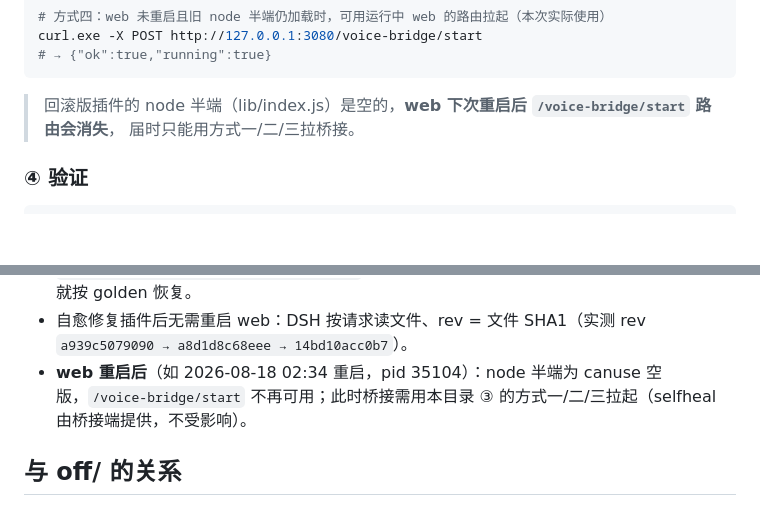
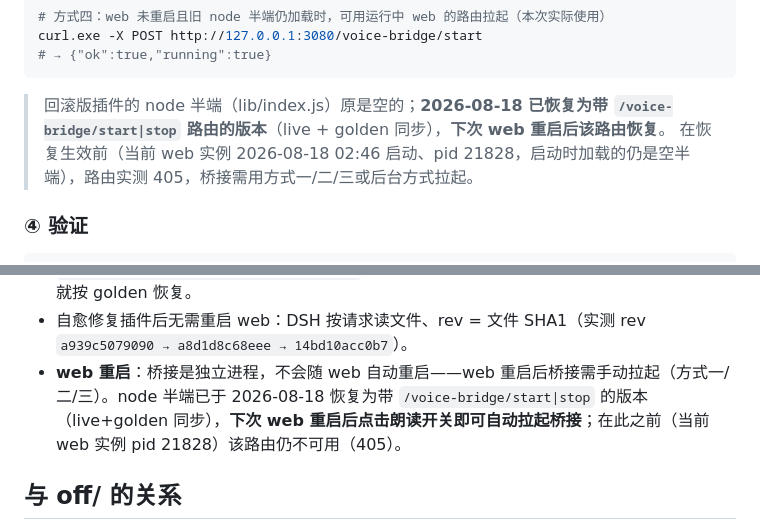
Before and after one commit to shuimo07/dsh-gf-ultra, a Markdown page: canuse/on/README.md, 2 parts joined by grey strips. GitHub-like rendering; blank space fills up the shorter version.

Commit message:
docs: node 半端恢复为带 /voice-bridge/start 版本 (live+golden), 记录 web 再次重启后的状态

````diff
--- a/canuse/on/README.md
+++ b/canuse/on/README.md
@@ -80,8 +80,8 @@ curl.exe -X POST http://127.0.0.1:3080/voice-bridge/start
 # → {"ok":true,"running":true}
 ```
 
-> 回滚版插件的 node 半端（lib/index.js）是空的，**web 下次重启后 `/voice-bridge/start` 路由会消失**，
-> 届时只能用方式一/二/三拉桥接。
+> 回滚版插件的 node 半端（lib/index.js）原是空的；**2026-08-18 已恢复为带 `/voice-bridge/start|stop` 路由的版本**（live + golden 同步），**下次 web 重启后该路由恢复**。
+> 在恢复生效前（当前 web 实例 2026-08-18 02:46 启动、pid 21828，启动时加载的仍是空半端），路由实测 405，桥接需用方式一/二/三或后台方式拉起。
 
 ### ④ 验证
 
@@ -110,7 +110,7 @@ POST /api/stt  (16kHz PCM16/wav)   → {text, language}
 - 当前运行的是 **canuse + 自愈增强版**：`lib\client.js`（65,038 B，SHA256 `CC2AFB8F…`，rev `14bd10acc0b7`）比原始版多了 VoiceToggle 自检钩子（**每次点击都触发**）；golden = `dist\ui-voice\`（profile 的 `file:` 依赖源，同步部署）。
 - `canuse\dsh-client-ui-voice-harness.zip` 保持**原始精简版**不动，作为纯净回滚基线；要增强版就按 golden 恢复。
 - 自愈修复插件后无需重启 web：DSH 按请求读文件、rev = 文件 SHA1（实测 rev `a939c5079090 → a8d1d8c68eee → 14bd10acc0b7`）。
-- **web 重启后**（如 2026-08-18 02:34 重启，pid 35104）：node 半端为 canuse 空版，`/voice-bridge/start` 不再可用；此时桥接需用本目录 ③ 的方式一/二/三拉起（selfheal 由桥接端提供，不受影响）。
+- **web 重启**：桥接是独立进程，不会随 web 自动重启——web 重启后桥接需手动拉起（方式一/二/三）。node 半端已于 2026-08-18 恢复为带 `/voice-bridge/start|stop` 的版本（live+golden 同步），**下次 web 重启后点击朗读开关即可自动拉起桥接**；在此之前（当前 web 实例 pid 21828）该路由仍不可用（405）。
 
 ## 与 off/ 的关系
 
````
Also changed, not shown: 1 other file.
